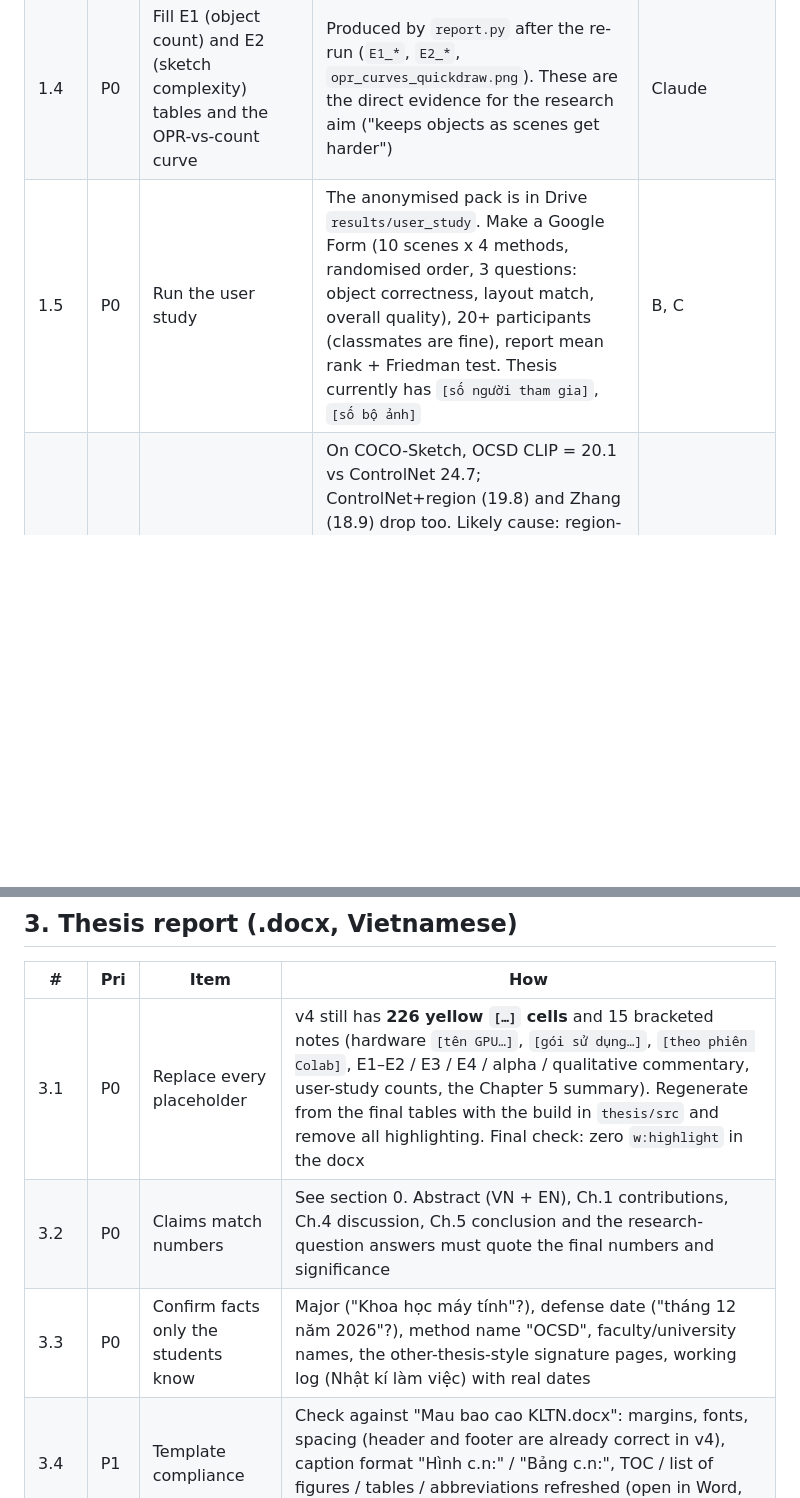
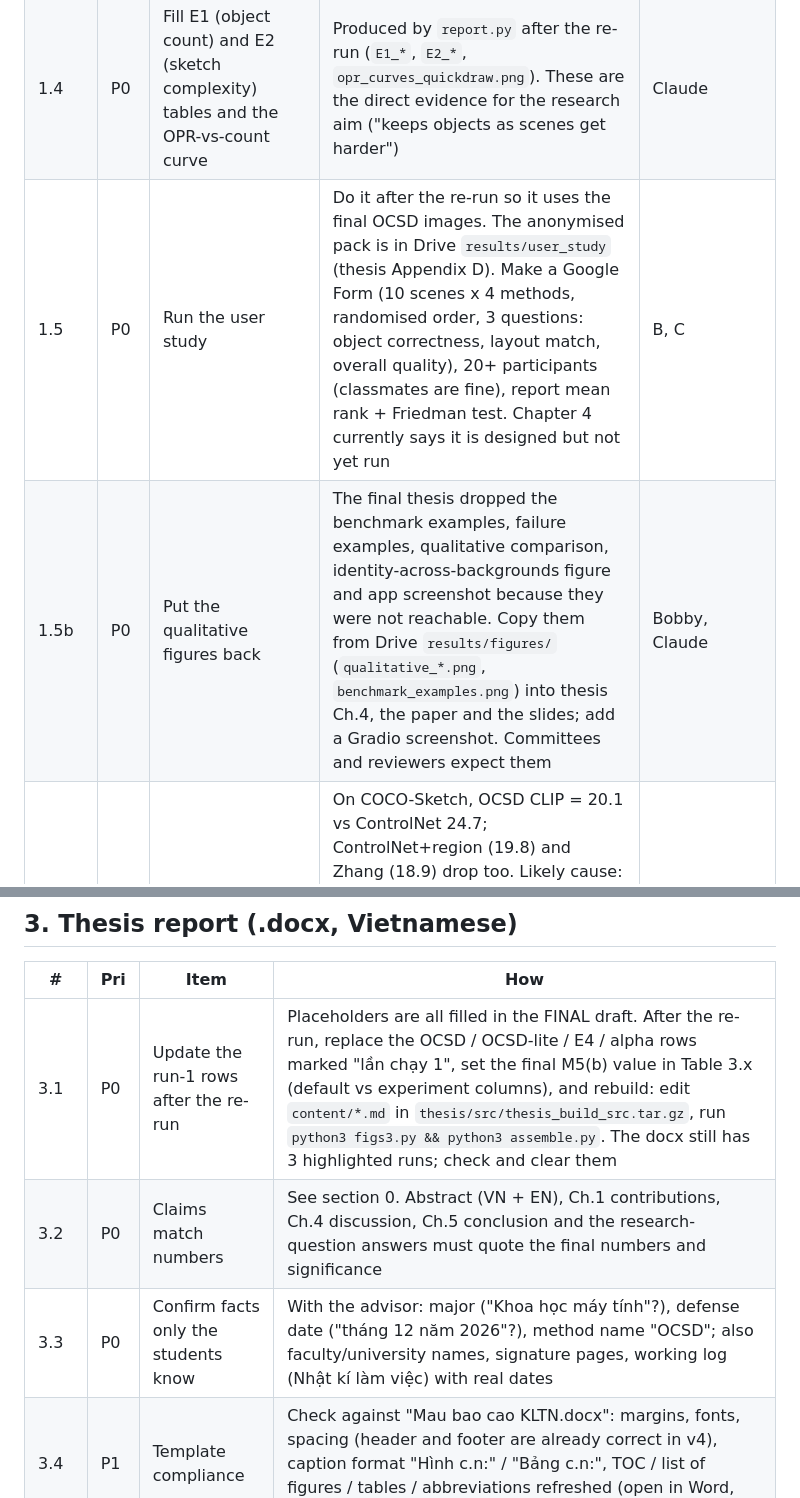
Before and after one commit to bobbibao/ocsd-thesis, a Markdown page: docs/IMPROVEMENT_PLAN.md, 2 parts joined by grey strips. Rendered like a GitHub page; blank space fills up the shorter version.

```diff
--- a/docs/IMPROVEMENT_PLAN.md
+++ b/docs/IMPROVEMENT_PLAN.md
@@ -51,7 +60,8 @@ from the expected ones. Search the docx for "cải thiện", "vượt trội", "
 | 1.2 | P0 | Report significance, not only means | `tables/stats_*.csv` already has Wilcoxon + Holm. Put the p-values (or stars) in the main E3 table and state in the text which differences are significant. With n = 36 and CI of about ±9 OPR points, most gaps under 8 points will not be significant; say so | Claude (thesis/paper threads) |
 | 1.3 | P0 | Drop FID from headline claims | FID over 36–72 images is not meaningful (all values 220–400, OCSD 279–327). Keep KID (unbiased on small sets) with its std, move FID to the appendix with a sentence explaining sample size. Alternatively compute FID on COCO with ≥ 1,000 images for ControlNet vs OCSD-lite only (no training needed) | Claude |
 | 1.4 | P0 | Fill E1 (object count) and E2 (sketch complexity) tables and the OPR-vs-count curve | Produced by `report.py` after the re-run (`E1_*`, `E2_*`, `opr_curves_quickdraw.png`). These are the direct evidence for the research aim ("keeps objects as scenes get harder") | Claude |
-| 1.5 | P0 | Run the user study | The anonymised pack is in Drive `results/user_study`. Make a Google Form (10 scenes x 4 methods, randomised order, 3 questions: object correctness, layout match, overall quality), 20+ participants (classmates are fine), report mean rank + Friedman test. Thesis currently has `[số người tham gia]`, `[số bộ ảnh]` | B, C |
+| 1.5 | P0 | Run the user study | Do it after the re-run so it uses the final OCSD images. The anonymised pack is in Drive `results/user_study` (thesis Appendix D). Make a Google Form (10 scenes x 4 methods, randomised order, 3 questions: object correctness, layout match, overall quality), 20+ participants (classmates are fine), report mean rank + Friedman test. Chapter 4 currently says it is designed but not yet run | B, C |
+| 1.5b | P0 | Put the qualitative figures back | The final thesis dropped the benchmark examples, failure examples, qualitative comparison, identity-across-backgrounds figure and app screenshot because they were not reachable. Copy them from Drive `results/figures/` (`qualitative_*.png`, `benchmark_examples.png`) into thesis Ch.4, the paper and the slides; add a Gradio screenshot. Committees and reviewers expect them | Bobby, Claude |
 | 1.6 | P1 | Explain the CLIP drop on COCO | On COCO-Sketch, OCSD CLIP = 20.1 vs ControlNet 24.7; ControlNet+region (19.8) and Zhang (18.9) drop too. Likely cause: region-restricted cross-attention starves the global prompt. Check one image per method; if confirmed, either keep the global prompt in unmasked heads / early steps, or document it as a trade-off in Limitations | Claude (code thread) |
 | 1.7 | P1 | Validate the Zhang et al. (2025) re-implementation | It scores below plain ControlNet (OPR 44 vs 67 on QuickDraw). Reviewers will say the baseline is broken. Reproduce 2–3 figures from their paper with their settings (SD 2.1, alpha 0.4–0.6, LoRA 1.0) and show them side by side in the appendix; state all deviations | Claude (code thread) |
 | 1.8 | P1 | More statistical power | If Colab units allow: 3rd seed on the 36 trained scenes (about +4 A100 h), or tier `full` for OCSD-lite + ControlNet + GLIGEN only (training-free, cheap). Report per-scene paired differences as a histogram | Bobby |
@@ -79,9 +91,9 @@ from the expected ones. Search the docx for "cải thiện", "vượt trội", "
 
 | # | Pri | Item | How |
 |---|---|---|---|
-| 3.1 | P0 | Replace every placeholder | v4 still has **226 yellow `[…]` cells** and 15 bracketed notes (hardware `[tên GPU…]`, `[gói sử dụng…]`, `[theo phiên Colab]`, E1–E2 / E3 / E4 / alpha / qualitative commentary, user-study counts, the Chapter 5 summary). Regenerate from the final tables with the build in `thesis/src` and remove all highlighting. Final check: zero `w:highlight` in the docx |
+| 3.1 | P0 | Update the run-1 rows after the re-run | Placeholders are all filled in the FINAL draft. After the re-run, replace the OCSD / OCSD-lite / E4 / alpha rows marked "lần chạy 1", set the final M5(b) value in Table 3.x (default vs experiment columns), and rebuild: edit `content/*.md` in `thesis/src/thesis_build_src.tar.gz`, run `python3 figs3.py && python3 assemble.py`. The docx still has 3 highlighted runs; check and clear them |
 | 3.2 | P0 | Claims match numbers | See section 0. Abstract (VN + EN), Ch.1 contributions, Ch.4 discussion, Ch.5 conclusion and the research-question answers must quote the final numbers and significance |
-| 3.3 | P0 | Confirm facts only the students know | Major ("Khoa học máy tính"?), defense date ("tháng 12 năm 2026"?), method name "OCSD", faculty/university names, the other-thesis-style signature pages, working log (Nhật kí làm việc) with real dates |
+| 3.3 | P0 | Confirm facts only the students know | With the advisor: major ("Khoa học máy tính"?), defense date ("tháng 12 năm 2026"?), method name "OCSD"; also faculty/university names, signature pages, working log (Nhật kí làm việc) with real dates |
 | 3.4 | P1 | Template compliance | Check against "Mau bao cao KLTN.docx": margins, fonts, spacing (header and footer are already correct in v4), caption format "Hình c.n:" / "Bảng c.n:", TOC / list of figures / tables / abbreviations refreshed (open in Word, Ctrl+A, F9) |
 | 3.5 | P1 | Figures from the real run | Replace illustrative figures in Ch.4 with `qualitative_*.png`, `benchmark_examples.png`, `opr_curves_quickdraw.png`, `alpha_quickdraw.png`; each figure referenced and discussed in the text |
 | 3.6 | P1 | Limitations section with substance | Per-scene identity learning cost, dependence on Grounding DINO / SAM quality, small n, synthetic sketches, CLIP drop on COCO, SD 1.5 backbone |
```
Also changed, not shown: other parts of docs/IMPROVEMENT_PLAN.md (+29 -15 lines).
